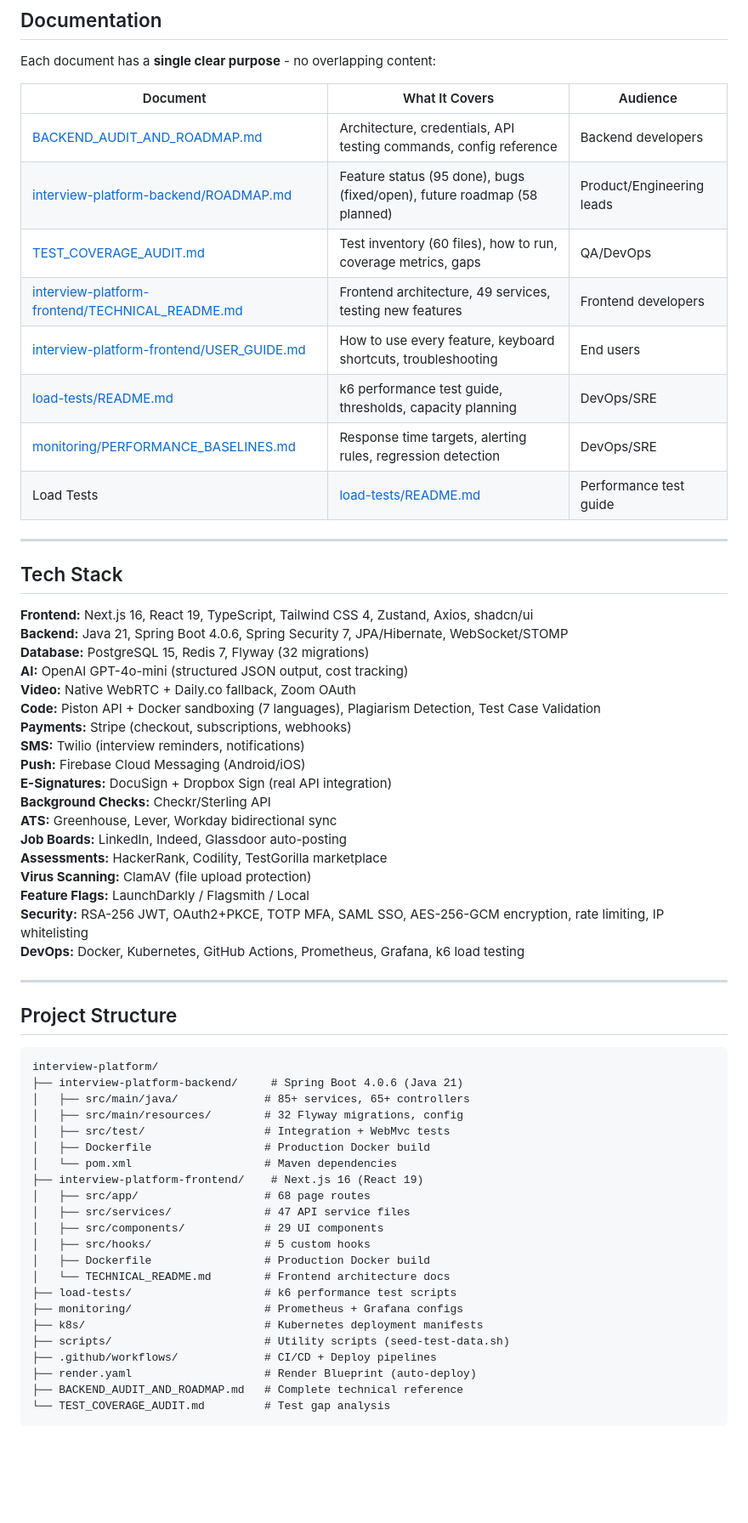
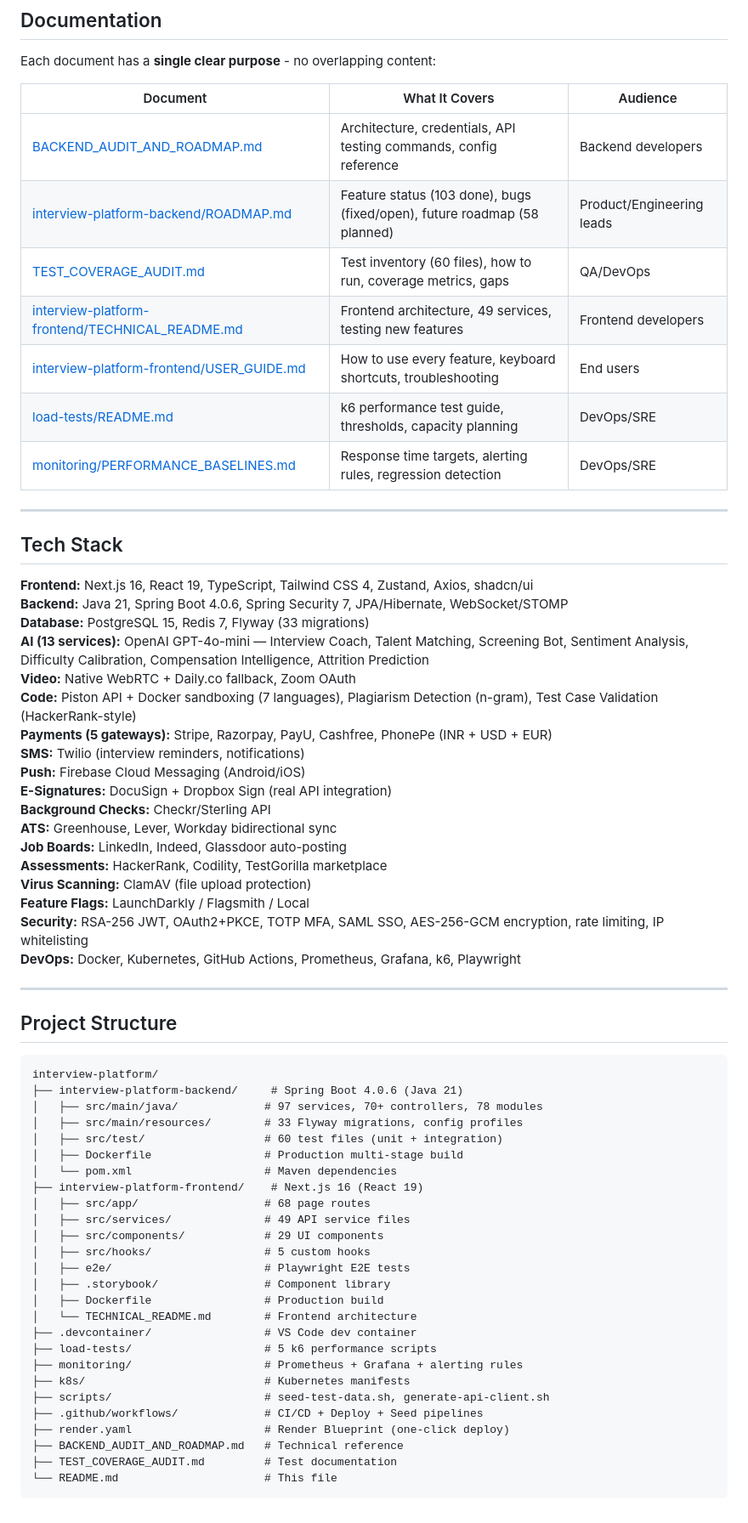
Before and after one commit to Madhan13K/interview-platform, a Markdown page: README.md, the part around one of its changes. Shown at 85% size. Rendered like a GitHub page; blank space fills up the shorter version.

````diff
--- a/README.md
+++ b/README.md
@@ -210,13 +235,12 @@ Each document has a **single clear purpose** - no overlapping content:
 | Document | What It Covers | Audience |
 |----------|---------------|----------|
 | [BACKEND_AUDIT_AND_ROADMAP.md](BACKEND_AUDIT_AND_ROADMAP.md) | Architecture, credentials, API testing commands, config reference | Backend developers |
-| [interview-platform-backend/ROADMAP.md](interview-platform-backend/ROADMAP.md) | Feature status (95 done), bugs (fixed/open), future roadmap (58 planned) | Product/Engineering leads |
+| [interview-platform-backend/ROADMAP.md](interview-platform-backend/ROADMAP.md) | Feature status (103 done), bugs (fixed/open), future roadmap (58 planned) | Product/Engineering leads |
 | [TEST_COVERAGE_AUDIT.md](TEST_COVERAGE_AUDIT.md) | Test inventory (60 files), how to run, coverage metrics, gaps | QA/DevOps |
 | [interview-platform-frontend/TECHNICAL_README.md](interview-platform-frontend/TECHNICAL_README.md) | Frontend architecture, 49 services, testing new features | Frontend developers |
 | [interview-platform-frontend/USER_GUIDE.md](interview-platform-frontend/USER_GUIDE.md) | How to use every feature, keyboard shortcuts, troubleshooting | End users |
 | [load-tests/README.md](load-tests/README.md) | k6 performance test guide, thresholds, capacity planning | DevOps/SRE |
 | [monitoring/PERFORMANCE_BASELINES.md](monitoring/PERFORMANCE_BASELINES.md) | Response time targets, alerting rules, regression detection | DevOps/SRE |
-| Load Tests | [load-tests/README.md](load-tests/README.md) | Performance test guide |
 
 ---
 
@@ -224,11 +248,11 @@ Each document has a **single clear purpose** - no overlapping content:
 
 **Frontend:** Next.js 16, React 19, TypeScript, Tailwind CSS 4, Zustand, Axios, shadcn/ui
 **Backend:** Java 21, Spring Boot 4.0.6, Spring Security 7, JPA/Hibernate, WebSocket/STOMP
-**Database:** PostgreSQL 15, Redis 7, Flyway (32 migrations)
-**AI:** OpenAI GPT-4o-mini (structured JSON output, cost tracking)
+**Database:** PostgreSQL 15, Redis 7, Flyway (33 migrations)
+**AI (13 services):** OpenAI GPT-4o-mini — Interview Coach, Talent Matching, Screening Bot, Sentiment Analysis, Difficulty Calibration, Compensation Intelligence, Attrition Prediction
 **Video:** Native WebRTC + Daily.co fallback, Zoom OAuth
-**Code:** Piston API + Docker sandboxing (7 languages), Plagiarism Detection, Test Case Validation
-**Payments:** Stripe (checkout, subscriptions, webhooks)
+**Code:** Piston API + Docker sandboxing (7 languages), Plagiarism Detection (n-gram), Test Case Validation (HackerRank-style)
+**Payments (5 gateways):** Stripe, Razorpay, PayU, Cashfree, PhonePe (INR + USD + EUR)
 **SMS:** Twilio (interview reminders, notifications)
 **Push:** Firebase Cloud Messaging (Android/iOS)
 **E-Signatures:** DocuSign + Dropbox Sign (real API integration)
@@ -239,7 +263,7 @@ Each document has a **single clear purpose** - no overlapping content:
 **Virus Scanning:** ClamAV (file upload protection)
 **Feature Flags:** LaunchDarkly / Flagsmith / Local
 **Security:** RSA-256 JWT, OAuth2+PKCE, TOTP MFA, SAML SSO, AES-256-GCM encryption, rate limiting, IP whitelisting
-**DevOps:** Docker, Kubernetes, GitHub Actions, Prometheus, Grafana, k6 load testing
+**DevOps:** Docker, Kubernetes, GitHub Actions, Prometheus, Grafana, k6, Playwright
 
 ---
 
@@ -248,24 +272,28 @@ Each document has a **single clear purpose** - no overlapping content:
 ```
 interview-platform/
 ├── interview-platform-backend/     # Spring Boot 4.0.6 (Java 21)
-│   ├── src/main/java/             # 85+ services, 65+ controllers
-│   ├── src/main/resources/        # 32 Flyway migrations, config
-│   ├── src/test/                  # Integration + WebMvc tests
-│   ├── Dockerfile                 # Production Docker build
+│   ├── src/main/java/             # 97 services, 70+ controllers, 78 modules
+│   ├── src/main/resources/        # 33 Flyway migrations, config profiles
+│   ├── src/test/                  # 60 test files (unit + integration)
+│   ├── Dockerfile                 # Production multi-stage build
 │   └── pom.xml                    # Maven dependencies
 ├── interview-platform-frontend/    # Next.js 16 (React 19)
 │   ├── src/app/                   # 68 page routes
-│   ├── src/services/              # 47 API service files
+│   ├── src/services/              # 49 API service files
 │   ├── src/components/            # 29 UI components
 │   ├── src/hooks/                 # 5 custom hooks
-│   ├── Dockerfile                 # Production Docker build
-│   └── TECHNICAL_README.md        # Frontend architecture docs
-├── load-tests/                    # k6 performance test scripts
-├── monitoring/                    # Prometheus + Grafana configs
-├── k8s/                           # Kubernetes deployment manifests
-├── scripts/                       # Utility scripts (seed-test-data.sh)
-├── .github/workflows/             # CI/CD + Deploy pipelines
-├── render.yaml                    # Render Blueprint (auto-deploy)
-├── BACKEND_AUDIT_AND_ROADMAP.md   # Complete technical reference
-└── TEST_COVERAGE_AUDIT.md         # Test gap analysis
+│   ├── e2e/                       # Playwright E2E tests
+│   ├── .storybook/                # Component library
+│   ├── Dockerfile                 # Production build
+│   └── TECHNICAL_README.md        # Frontend architecture
+├── .devcontainer/                 # VS Code dev container
+├── load-tests/                    # 5 k6 performance scripts
+├── monitoring/                    # Prometheus + Grafana + alerting rules
+├── k8s/                           # Kubernetes manifests
+├── scripts/                       # seed-test-data.sh, generate-api-client.sh
+├── .github/workflows/             # CI/CD + Deploy + Seed pipelines
+├── render.yaml                    # Render Blueprint (one-click deploy)
+├── BACKEND_AUDIT_AND_ROADMAP.md   # Technical reference
+├── TEST_COVERAGE_AUDIT.md         # Test documentation
+└── README.md                      # This file
 ```
````
Also changed, not shown: other parts of README.md (+35 -10 lines).
